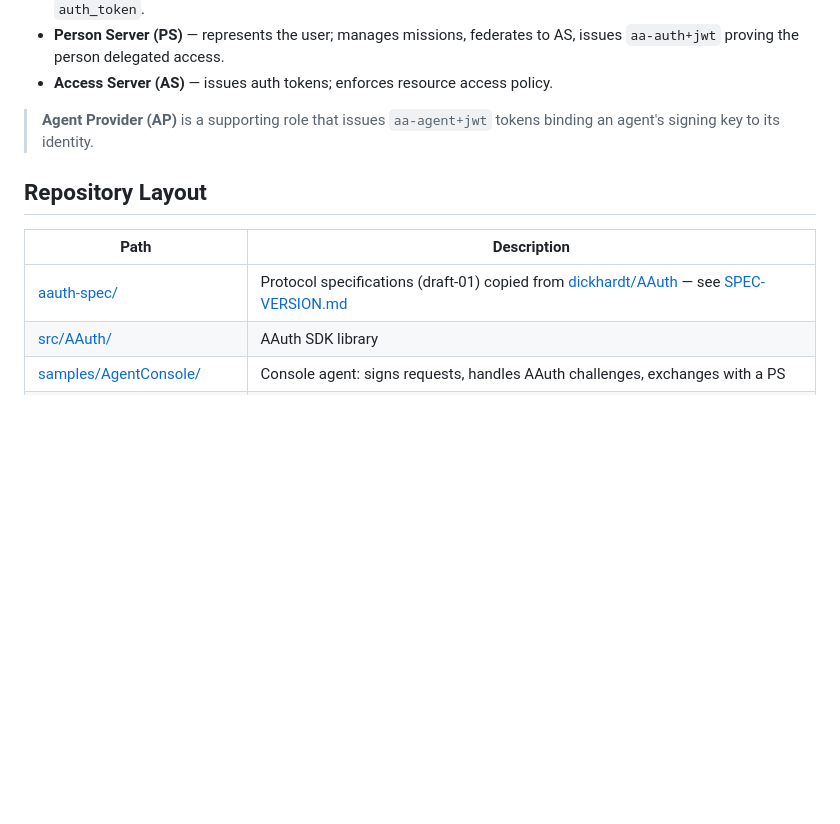
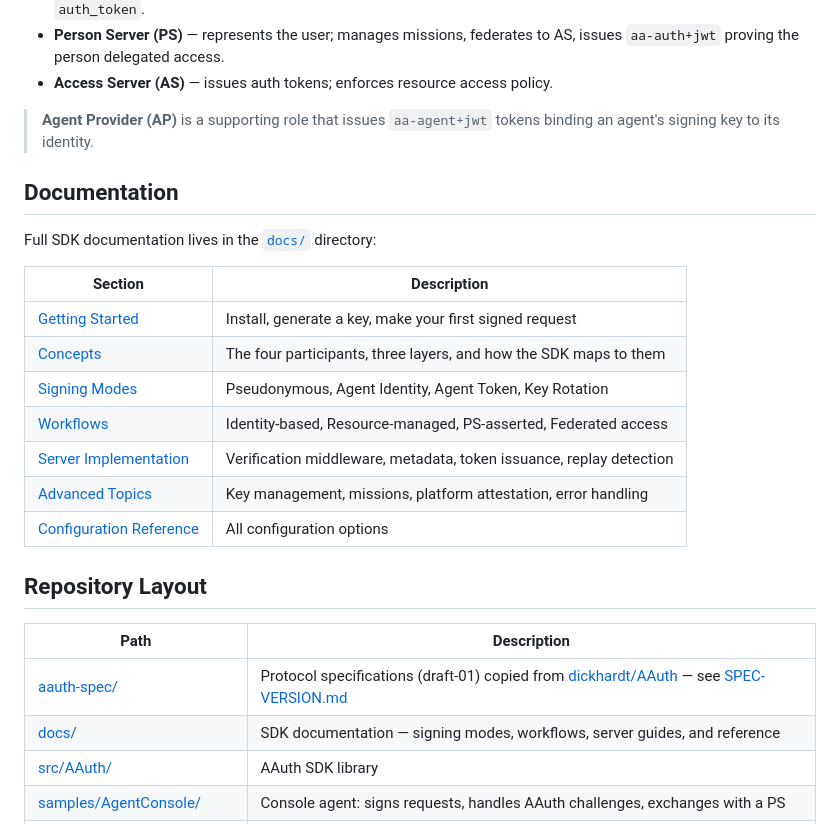
Before and after one commit to aauth-dev/dotnet-samples, a Markdown page: README.md, the part around the change. Rendered like a GitHub page; blank space fills up the shorter version.

Commit message:
docs: add Documentation section to README for discoverability

```diff
--- a/README.md
+++ b/README.md
@@ -17,11 +17,26 @@ The four parties are:
 
 > **Agent Provider (AP)** is a supporting role that issues `aa-agent+jwt` tokens binding an agent's signing key to its identity.
 
+## Documentation
+
+Full SDK documentation lives in the [`docs/`](docs/) directory:
+
+| Section | Description |
+|---------|-------------|
+| [Getting Started](docs/getting-started.md) | Install, generate a key, make your first signed request |
+| [Concepts](docs/concepts.md) | The four participants, three layers, and how the SDK maps to them |
+| [Signing Modes](docs/signing-modes/overview.md) | Pseudonymous, Agent Identity, Agent Token, Key Rotation |
+| [Workflows](docs/workflows/identity-based-access.md) | Identity-based, Resource-managed, PS-asserted, Federated access |
+| [Server Implementation](docs/server/verification-middleware.md) | Verification middleware, metadata, token issuance, replay detection |
+| [Advanced Topics](docs/advanced/key-management.md) | Key management, missions, platform attestation, error handling |
+| [Configuration Reference](docs/reference/configuration.md) | All configuration options |
+
 ## Repository Layout
 
 | Path | Description |
 |------|-------------|
 | [aauth-spec/](aauth-spec/) | Protocol specifications (draft-01) copied from [dickhardt/AAuth](https://github.com/dickhardt/AAuth) — see [SPEC-VERSION.md](aauth-spec/SPEC-VERSION.md) |
+| [docs/](docs/) | SDK documentation — signing modes, workflows, server guides, and reference |
 | [src/AAuth/](src/AAuth/) | AAuth SDK library |
 | [samples/AgentConsole/](samples/AgentConsole/) | Console agent: signs requests, handles AAuth challenges, exchanges with a PS |
 | [samples/WhoAmI/](samples/WhoAmI/) | ASP.NET Core resource server that verifies AAuth requests and issues resource tokens |
```
